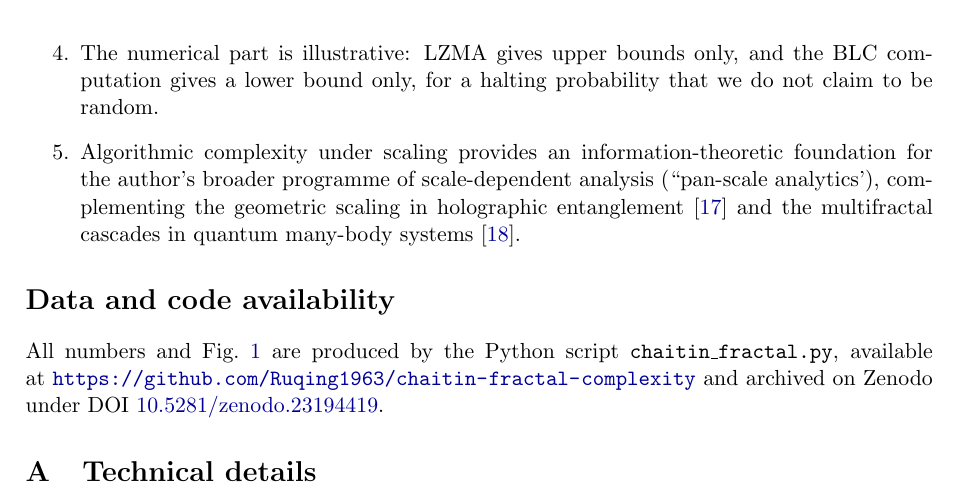
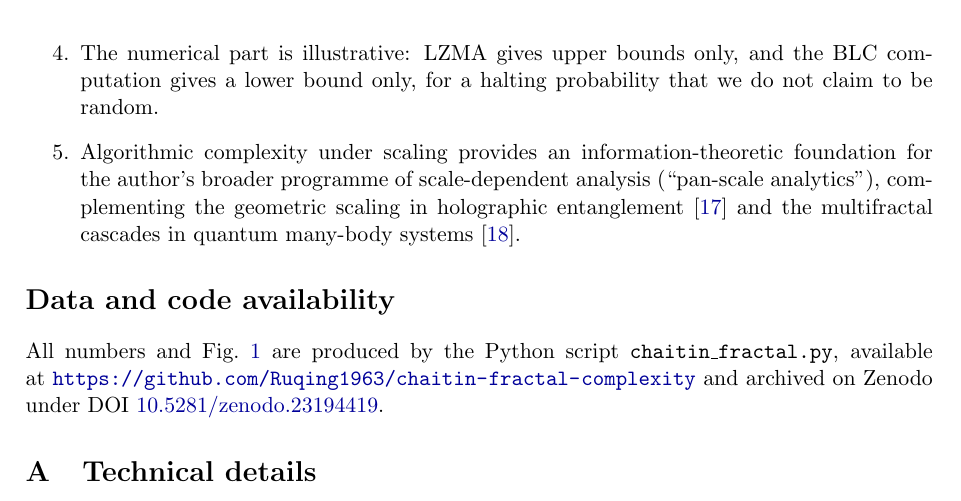
Before and after one commit to Ruqing1963/chaitin-fractal-complexity, a LaTeX paper (paper/Chen_2026_Uncomputable_Fractal_Dimensions.tex): part of page 7 of 9, cut so that both start at the same text. Compiled offline with pdfLaTeX.

Commit message:
Paper: fix closing quotation marks

```diff
--- a/paper/Chen_2026_Uncomputable_Fractal_Dimensions.tex
+++ b/paper/Chen_2026_Uncomputable_Fractal_Dimensions.tex
@@ -352,7 +352,7 @@ reported, which only strengthens the argument of Section~\ref{sec:firewall}.
 \item The numerical part is illustrative: LZMA gives upper bounds only, and the BLC computation gives a lower bound
 only, for a halting probability that we do not claim to be random.
 \item Algorithmic complexity under scaling provides an information-theoretic foundation for the author's
-broader programme of scale-dependent analysis (``pan-scale analytics'), complementing the geometric scaling in
+broader programme of scale-dependent analysis (``pan-scale analytics''), complementing the geometric scaling in
 holographic entanglement~\cite{Chen2026_holo} and the multifractal cascades in quantum many-body
 systems~\cite{Chen2026_multi}.
 \end{enumerate}
```
Also changed, not shown: paper/Chen_2026_Uncomputable_Fractal_Dimensions.pdf.
